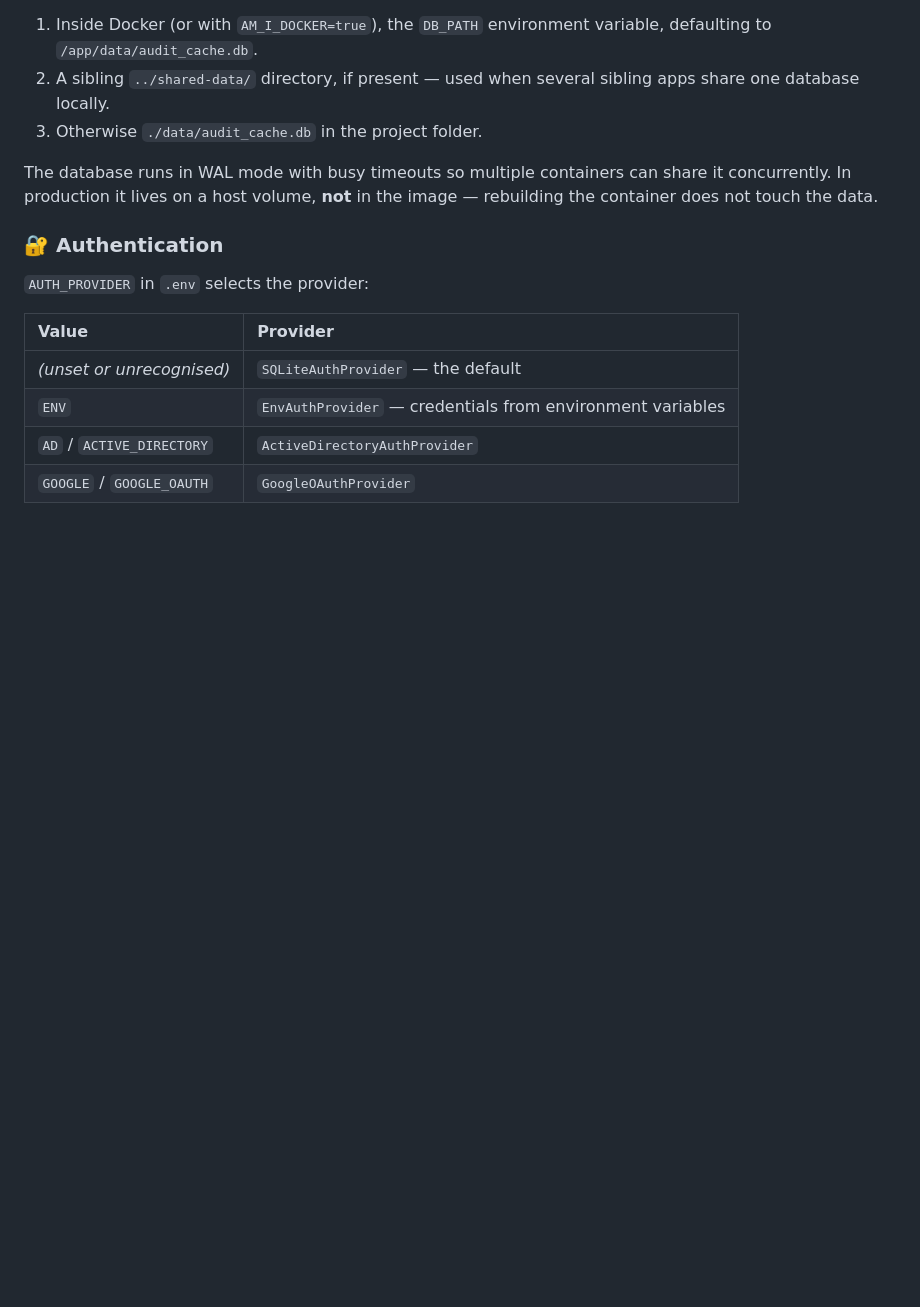
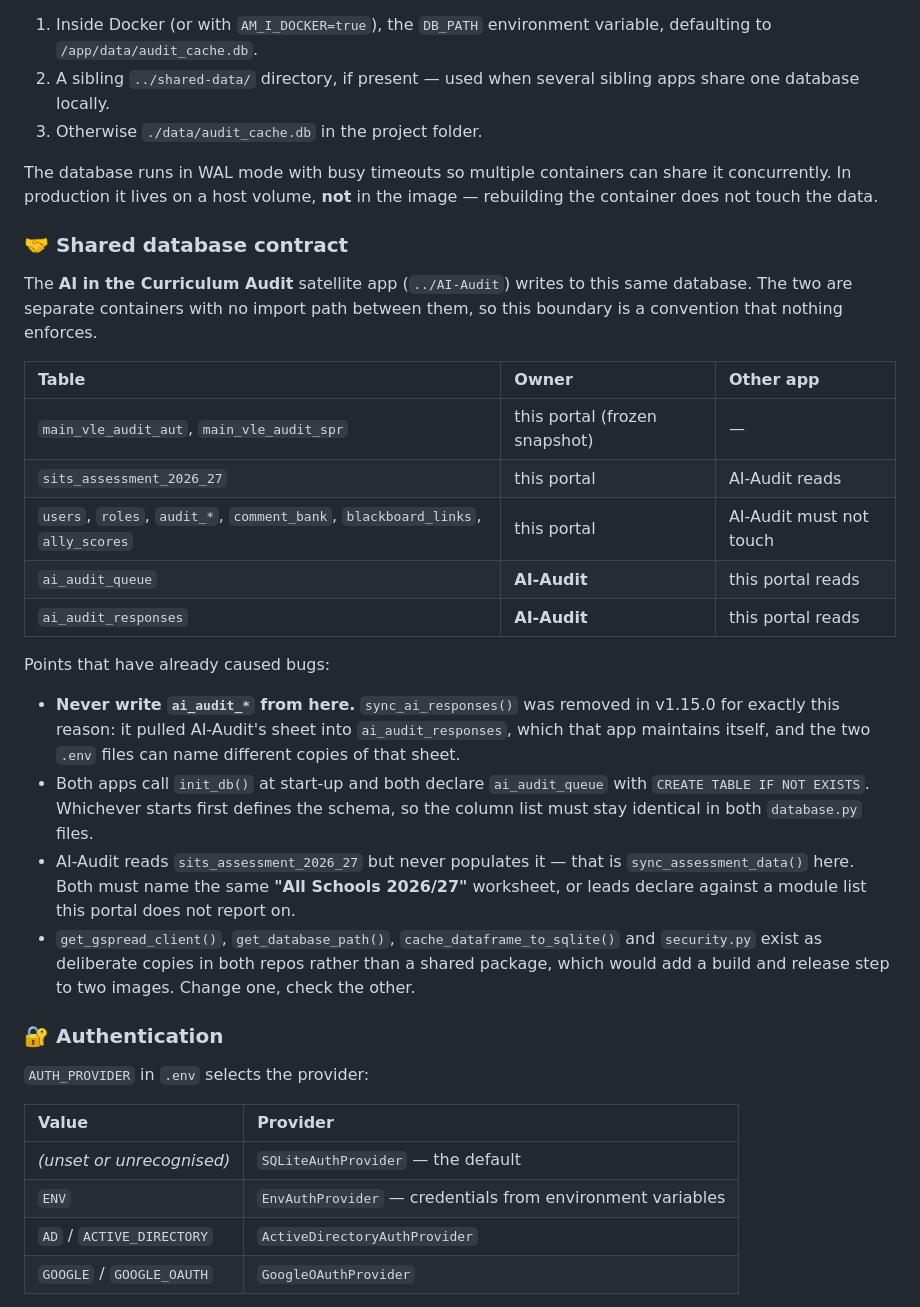
Before and after one commit to uos-foss/Digital-Learning-Review, a Markdown page: docs/developer-guide.md, the part around the change. Rendered like a GitHub page; blank space fills up the shorter version.

Commit message:
Document the shared-database contract with the AI-Audit satellite
The satellite AI in the Curriculum Audit app writes to this database, but
the boundary between the two was only ever implicit - which is how the
duplicated ai_audit_responses sync survived as long as it did.

Records which app owns which table, and the three facts that have already
produced bugs: this portal must never write ai_audit_*, ai_audit_queue's
column list must stay identical in both database.py files because both
apps run CREATE TABLE IF NOT EXISTS on start-up, and both apps must name
the same SITS worksheet or leads declare against a module list this
portal does not report on.

Also notes that get_gspread_client, get_database_path,
cache_dataframe_to_sqlite and security.py are deliberate copies in both
repositories rather than a shared package, so a change to one needs
checking against the other. The same section is in the satellite's
README.md.

Co-Authored-By: Claude Opus 5 <noreply@anthropic.com>

```diff
--- a/docs/developer-guide.md
+++ b/docs/developer-guide.md
@@ -109,6 +109,38 @@ All configuration comes from `.env`, injected into the container by
 The database runs in WAL mode with busy timeouts so multiple containers can
 share it concurrently. In production it lives on a host volume, **not** in the
 image — rebuilding the container does not touch the data.
+
+### 🤝 Shared database contract
+
+The **AI in the Curriculum Audit** satellite app (`../AI-Audit`) writes to this
+same database. The two are separate containers with no import path between
+them, so this boundary is a convention that nothing enforces.
+
+| Table | Owner | Other app |
+| :--- | :--- | :--- |
+| `main_vle_audit_aut`, `main_vle_audit_spr` | this portal (frozen snapshot) | — |
+| `sits_assessment_2026_27` | this portal | AI-Audit reads |
+| `users`, `roles`, `audit_*`, `comment_bank`, `blackboard_links`, `ally_scores` | this portal | AI-Audit must not touch |
+| `ai_audit_queue` | **AI-Audit** | this portal reads |
+| `ai_audit_responses` | **AI-Audit** | this portal reads |
+
+Points that have already caused bugs:
+
+- **Never write `ai_audit_*` from here.** `sync_ai_responses()` was removed in
+  v1.15.0 for exactly this reason: it pulled AI-Audit's sheet into
+  `ai_audit_responses`, which that app maintains itself, and the two `.env`
+  files can name different copies of that sheet.
+- Both apps call `init_db()` at start-up and both declare `ai_audit_queue` with
+  `CREATE TABLE IF NOT EXISTS`. Whichever starts first defines the schema, so
+  the column list must stay identical in both `database.py` files.
+- AI-Audit reads `sits_assessment_2026_27` but never populates it — that is
+  `sync_assessment_data()` here. Both must name the same **"All Schools
+  2026/27"** worksheet, or leads declare against a module list this portal does
+  not report on.
+- `get_gspread_client()`, `get_database_path()`, `cache_dataframe_to_sqlite()`
+  and `security.py` exist as deliberate copies in both repos rather than a
+  shared package, which would add a build and release step to two images.
+  Change one, check the other.
 
 ### 🔐 Authentication
 
```
